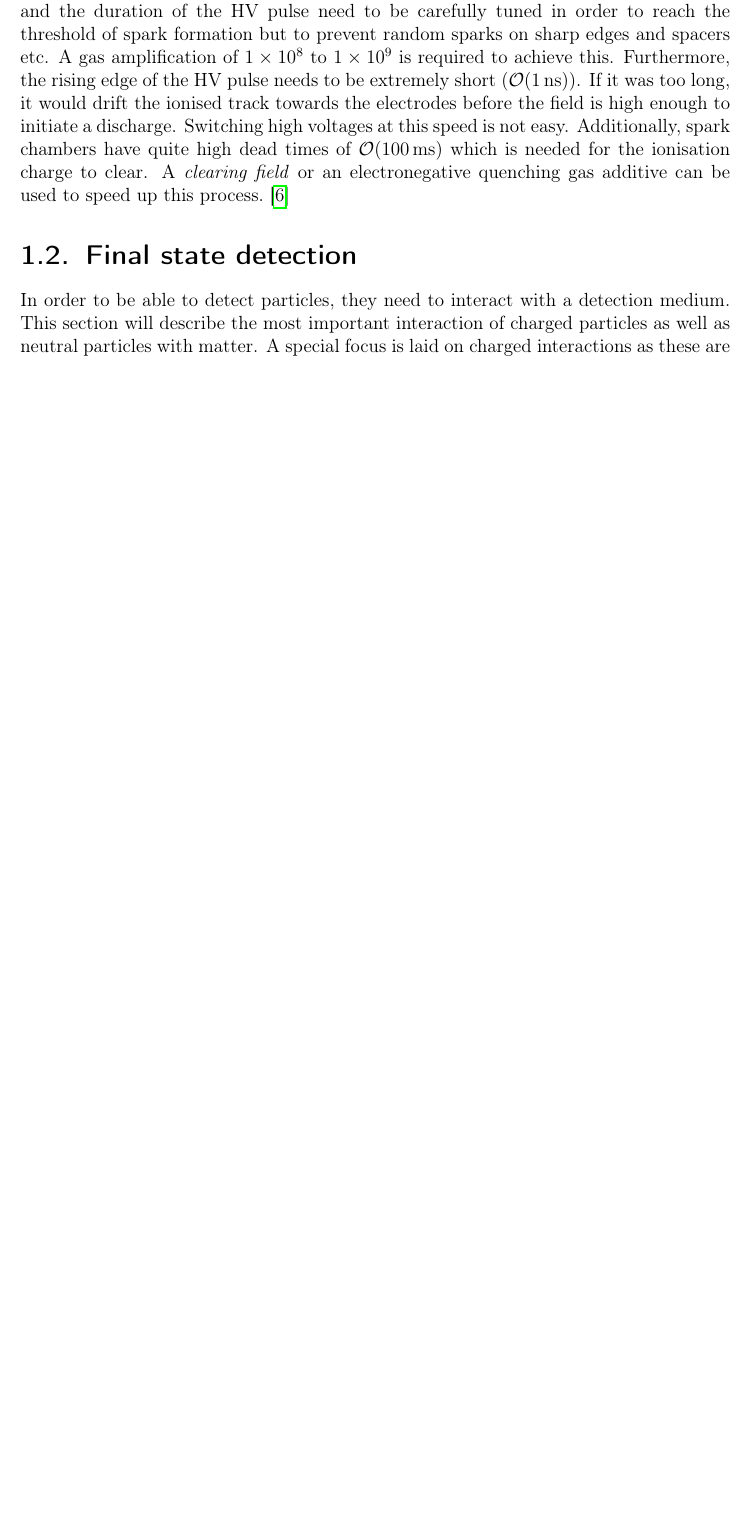
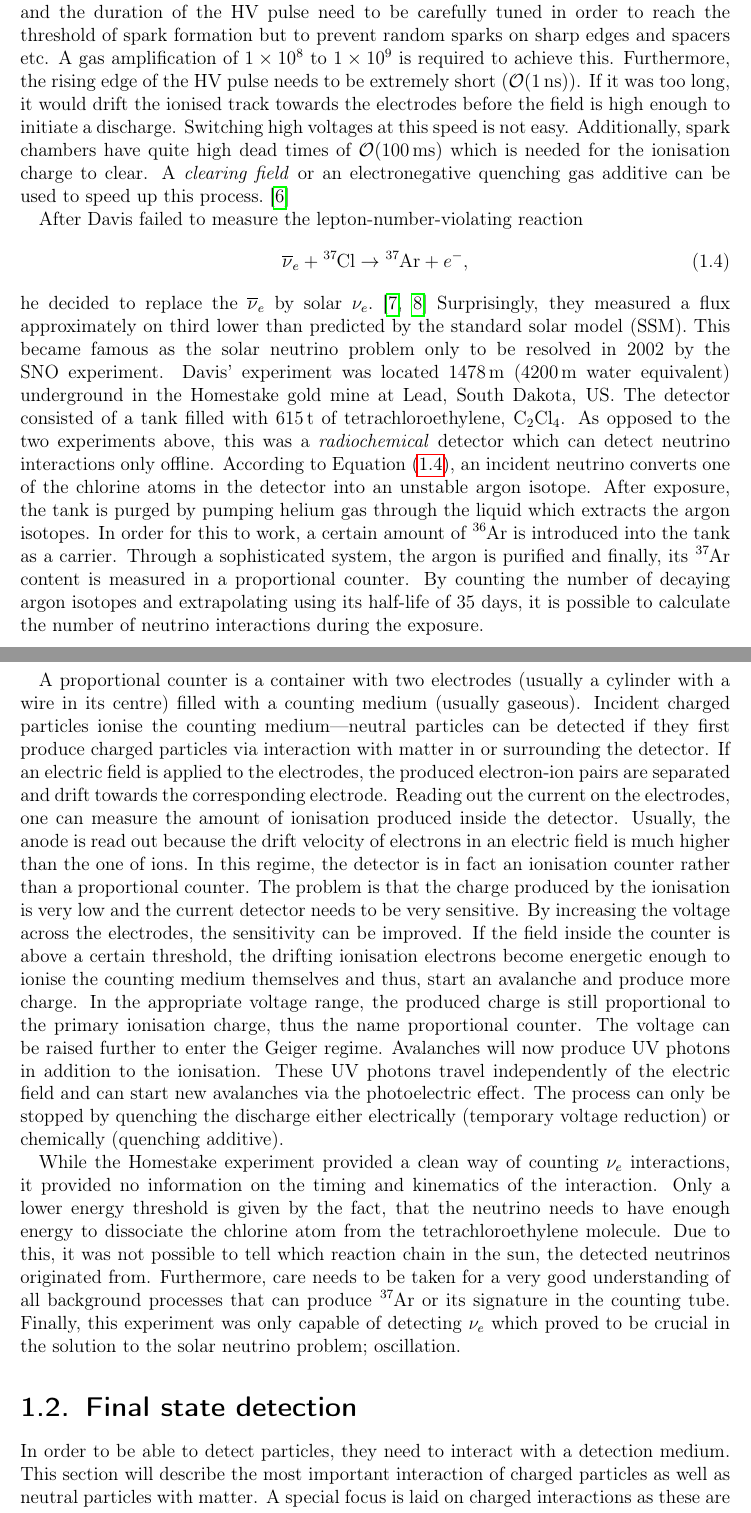
Before and after one commit to 70rc/thesis, a LaTeX thesis (thesis.tex, which reads chapters/thesis_nu-detection.tex): part of page 15 of 69 before the commit and two parts of pages 15 and 16 of 70 after it, the two joined at a grey line, cut so that both start at the same text, the shorter picture padded with empty space. Compiled offline with pdfLaTeX.

Commit message:
added homestake

```diff
--- a/chapters/thesis_nu-detection.tex
+++ b/chapters/thesis_nu-detection.tex
@@ -52,6 +52,44 @@ If it was too long, it would drift the ionised track towards the electrodes befo
 Switching high voltages at this speed is not easy.
 Additionally, spark chambers have quite high dead times of $\order{\SI{100}{\milli\second}}$ which is needed for the ionisation charge to clear.
 A \emph{clearing field} or an electronegative quenching gas additive can be used to speed up this process.~\cite{grupen}
+
+After Davis failed to measure the lepton-number-violating reaction
+\begin{IEEEeqnarray}{rCl}
+	\label{eq:nu-detection_homestake}
+	\overline{\nu}_e + \ce{^{37}Cl} & \rightarrow & \ce{^{37}Ar} + e^- \m{,}
+\end{IEEEeqnarray}
+he decided to replace the $\overline{\nu}_e$ by solar $\nu_e$.~\cite{homestake68, homestake98}
+Surprisingly, they measured a flux approximately on third lower than predicted by the standard solar model (SSM).
+This became famous as the solar neutrino problem only to be resolved in 2002 by the SNO experiment.
+Davis' experiment was located \SI{1478}{\metre} (\SI{4200}{\metre} water equivalent) underground in the Homestake gold mine at Lead, South Dakota, US.
+The detector consisted of a tank filled with \SI{615}{\tonne} of tetrachloroethylene, \ce{C_2Cl_4}.
+As opposed to the two experiments above, this was a \emph{radiochemical} detector which can detect neutrino interactions only offline.
+According to Equation~\eqref{eq:nu-detection_homestake}, an incident neutrino converts one of the chlorine atoms in the detector into an unstable argon isotope.
+After exposure, the tank is purged by pumping helium gas through the liquid which extracts the argon isotopes.
+In order for this to work, a certain amount of \ce{^{36}Ar} is introduced into the tank as a carrier.
+Through a sophisticated system, the argon is purified and finally, its \ce{^{37}Ar} content is measured in a proportional counter.
+By counting the number of decaying argon isotopes and extrapolating using its half-life of \num{35} days, it is possible to calculate the number of neutrino interactions during the exposure.
+
+A proportional counter is a container with two electrodes (usually a cylinder with a wire in its centre) filled with a counting medium (usually gaseous).
+Incident charged particles ionise the counting medium---neutral particles can be detected if they first produce charged particles via interaction with matter in or surrounding the detector.
+If an electric field is applied to the electrodes, the produced electron-ion pairs are separated and drift towards the corresponding electrode.
+Reading out the current on the electrodes, one can measure the amount of ionisation produced inside the detector.
+Usually, the anode is read out because the drift velocity of electrons in an electric field is much higher than the one of ions.
+In this regime, the detector is in fact an ionisation counter rather than a proportional counter.
+The problem is that the charge produced by the ionisation is very low and the current detector needs to be very sensitive.
+By increasing the voltage across the electrodes, the sensitivity can be improved.
+If the field inside the counter is above a certain threshold, the drifting ionisation electrons become energetic enough to ionise the counting medium themselves and thus, start an avalanche and produce more charge.
+In the appropriate voltage range, the produced charge is still proportional to the primary ionisation charge, thus the name proportional counter.
+The voltage can be raised further to enter the Geiger regime.
+Avalanches will now produce UV photons in addition to the ionisation.
+These UV photons travel independently of the electric field and can start new avalanches via the photoelectric effect.
+The process can only be stopped by quenching the discharge either electrically (temporary voltage reduction) or chemically (quenching additive).
+
+While the Homestake experiment provided a clean way of counting $\nu_e$ interactions, it provided no information on the timing and kinematics of the interaction.
+Only a lower energy threshold is given by the fact, that the neutrino needs to have enough energy to dissociate the chlorine atom from the tetrachloroethylene molecule.
+Due to this, it was not possible to tell which reaction chain in the sun, the detected neutrinos originated from.
+Furthermore, care needs to be taken for a very good understanding of all background processes that can produce \ce{^{37}Ar} or its signature in the counting tube.
+Finally, this experiment was only capable of detecting $\nu_e$ which proved to be crucial in the solution to the solar neutrino problem; oscillation.
 
 
 \section{Final state detection\label{sec:nu_detection_fs}}
--- a/thesis.tex
+++ b/thesis.tex
@@ -22,6 +22,7 @@
 %\usepackage{amsfonts}
 %\usepackage{amssymb}
 \usepackage{physics}
+\usepackage[version=4]{mhchem}
 \usepackage[retainorgcmds]{IEEEtrantools} % advanced equation arrays
 \usepackage{siunitx} % write units properly
 \usepackage{listings} % list source code
```
Also changed, not shown: thesis.bib (+18 -1 lines).
